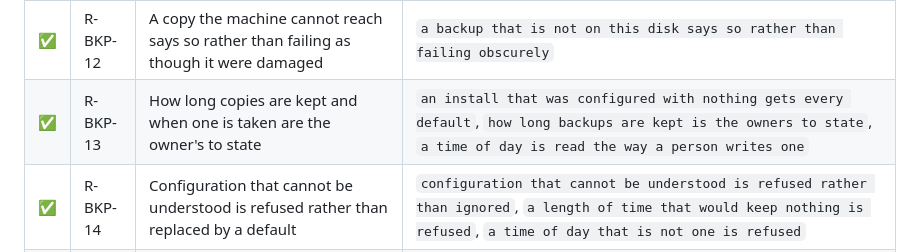
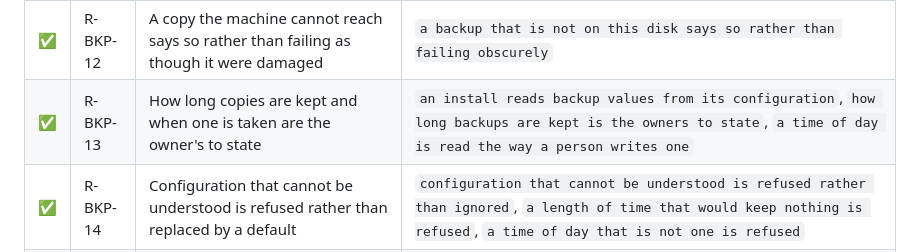
Before and after one commit to rundesk-ai/rundesk-cli, a Markdown page: .knowledge/prd/lifecycle-backup.md, the part around the change. Rendered like a GitHub page.

Commit message:
docs: keep backup evidence current

```diff
--- a/.knowledge/prd/lifecycle-backup.md
+++ b/.knowledge/prd/lifecycle-backup.md
@@ -33,7 +33,7 @@ own act, and the dangerous half.
 | ✅ | R-BKP-10 | Every copy that exists is listed, including one that cannot be read | `every backup there is reads back oldest first`, `a directory with no backups in it is empty rather than an error`, `something that is not a backup is listed rather than passed over` |
 | ✅ | R-BKP-11 | Something that is not a backup is refused rather than read as an empty one | `a zip that says nothing about itself is not a backup`, `asking for a backup that was never there says which one` |
 | ✅ | R-BKP-12 | A copy the machine cannot reach says so rather than failing as though it were damaged | `a backup that is not on this disk says so rather than failing obscurely` |
-| ✅ | R-BKP-13 | How long copies are kept and when one is taken are the owner's to state | `an install that was configured with nothing gets every default`, `how long backups are kept is the owners to state`, `a time of day is read the way a person writes one` |
+| ✅ | R-BKP-13 | How long copies are kept and when one is taken are the owner's to state | `an install reads backup values from its configuration`, `how long backups are kept is the owners to state`, `a time of day is read the way a person writes one` |
 | ✅ | R-BKP-14 | Configuration that cannot be understood is refused rather than replaced by a default | `configuration that cannot be understood is refused rather than ignored`, `a length of time that would keep nothing is refused`, `a time of day that is not one is refused` |
 | ✅ | R-BKP-15 | Records too damaged to copy as of one moment are kept as they are and named | `a database too damaged to copy consistently is kept exactly as it is` |
 | ✅ | R-BKP-16 | Putting a copy back replaces everything the owner keeps, and says what it will change first | `an agent and its history are whole again after a restore`, `putting one back brings back what was removed and takes away what was added`, `what was runnable and what was a link are still that after a restore` |
```
